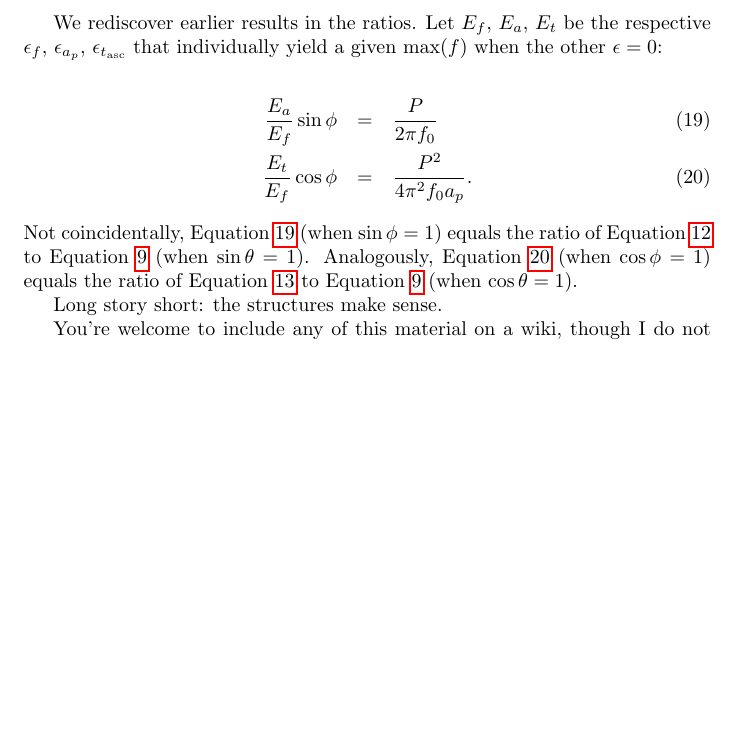
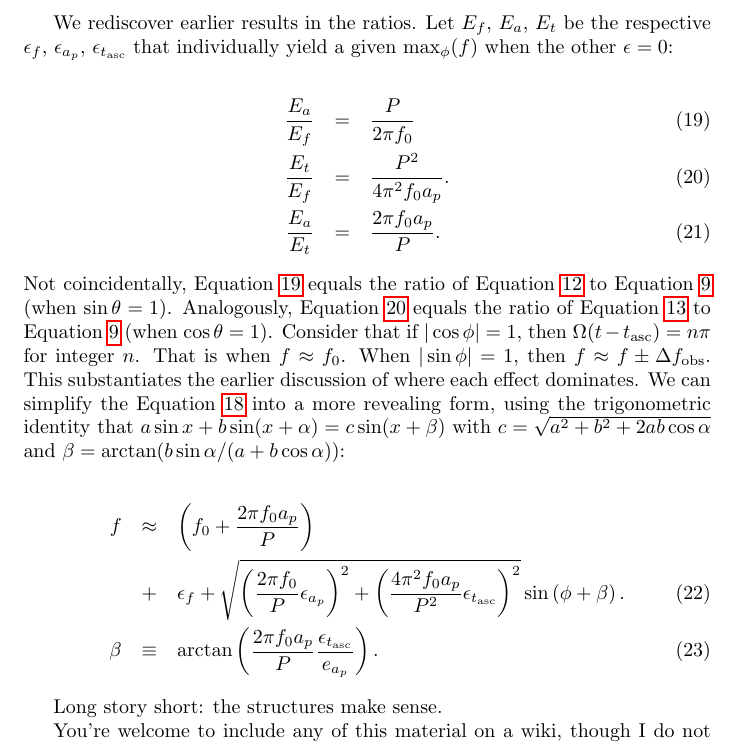
Before and after one commit to grantmeadors/Meadors-Cone-CrossCorr, a LaTeX document (Meadors-Cone-CrossCorr.tex): part of page 13 of 14, cut so that both start at the same text, the shorter picture padded with empty space. Compiled offline with pdfLaTeX.

Commit message:
Things well-aligned

```diff
--- a/Meadors-Cone-CrossCorr.tex
+++ b/Meadors-Cone-CrossCorr.tex
@@ -310,15 +311,29 @@ f &\approx& f_0 + \epsilon_f \nonumber \\
 \end{eqnarray}
 
 We rediscover earlier results in the ratios.
-Let $E_f$, $E_a$, $E_t$ be the respective $\epsilon_f$, $\epsilon_{a_p}$, $\epsilon_{t_\mathrm{asc}}$ that individually yield a given $\max (f)$ when the other $\epsilon =0$:
+Let $E_f$, $E_a$, $E_t$ be the respective $\epsilon_f$, $\epsilon_{a_p}$, $\epsilon_{t_\mathrm{asc}}$ that individually yield a given $\max_\phi (f)$ when the other $\epsilon =0$:
 
 \begin{eqnarray}
-\frac{E_a }{ E_f } \sin\phi &=& \frac{P }{2 \pi f_0} \label{errorA}\\
-\frac{E_t }{ E_f } \cos\phi &=& \frac{P^2}{4 \pi^2 f_0 a_p}.\label{errorT}
+\frac{E_a }{ E_f }  &=& \frac{P }{2 \pi f_0} \label{errorA}\\
+\frac{E_t }{ E_f }  &=& \frac{P^2}{4 \pi^2 f_0 a_p}.\label{errorT}\\
+\frac{E_a}{E_t} &=& \frac{2 \pi f_0 a_p}{P}.\label{errorAT}
 \end{eqnarray}
 
-\noindent Not coincidentally, Equation~\ref{errorA} (when $\sin \phi = 1$) equals the ratio of Equation~\ref{aEqFull} to Equation~\ref{fEq} (when $\sin \theta = 1$).
-Analogously, Equation~\ref{errorT} (when $\cos \phi = 1$) equals the ratio of Equation~\ref{tEqFull} to Equation~\ref{fEq} (when $\cos \theta = 1$).
+\noindent Not coincidentally, Equation~\ref{errorA} equals the ratio of Equation~\ref{aEqFull} to Equation~\ref{fEq} (when $\sin \theta = 1$).
+Analogously, Equation~\ref{errorT} equals the ratio of Equation~\ref{tEqFull} to Equation~\ref{fEq} (when $\cos \theta = 1$).
+Consider that if $|\cos \phi| = 1$, then $\Omega (t-t_\mathrm{asc}) = n \pi$ for integer $n$.
+That is when $f \approx f_0$.
+When $|\sin \phi| = 1$, then $f \approx f \pm \Delta f_\mathrm{obs}$.
+This substantiates the earlier discussion of where each effect dominates.
+We can simplify the Equation~\ref{niceApprox} into a more revealing form, using the trigonometric identity that $a \sin x + b\sin (x+\alpha) = c\sin(x + \beta)$ with $c =\sqrt{a^2 + b^2 + 2 a b \cos \alpha}$ and $\beta  = \arctan(b \sin \alpha / (a + b \cos \alpha))$:
+
+\begin{eqnarray}
+f &\approx& \left(f_0 + \frac{2\pi f_0 a_p}{P} \right) \nonumber\\
+  &+& \epsilon_f  + \sqrt{\left(\frac{2 \pi f_0}{P} \epsilon_{a_p}\right)^2 + \left(\frac{4 \pi^2 f_0 a_p}{P^2} \epsilon_{t_\mathrm{asc}}\right)^2 } \sin \left(\phi + \beta \right).\\
+\beta &\equiv& \arctan\left(\frac{2\pi f_0 a_p}{P} \frac{\epsilon_{t_\mathrm{asc}}}{e_{a_p}} \right).
+\end{eqnarray}
+
+
 
 Long story short: the structures make sense.
 
```
Also changed, not shown: Meadors-Cone-CrossCorr.tex (1 more changed lines).
